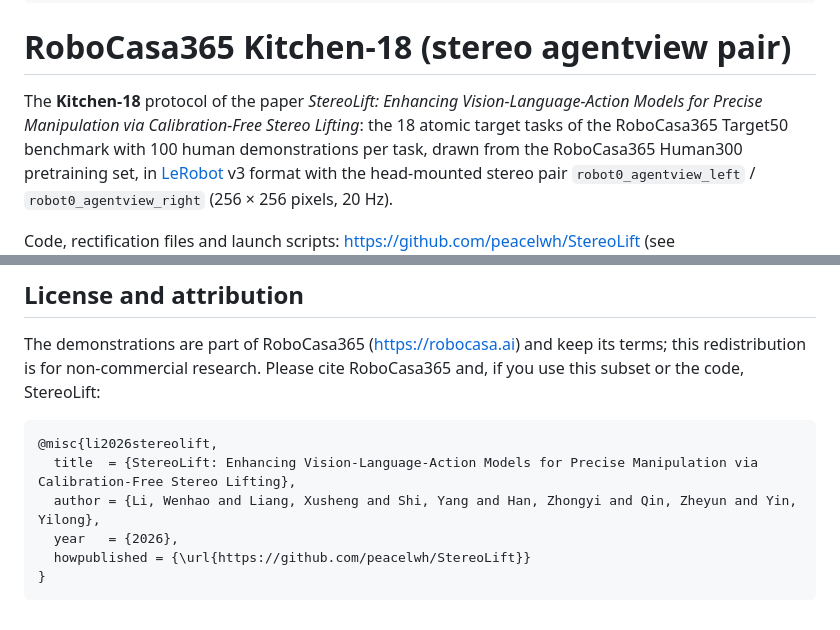
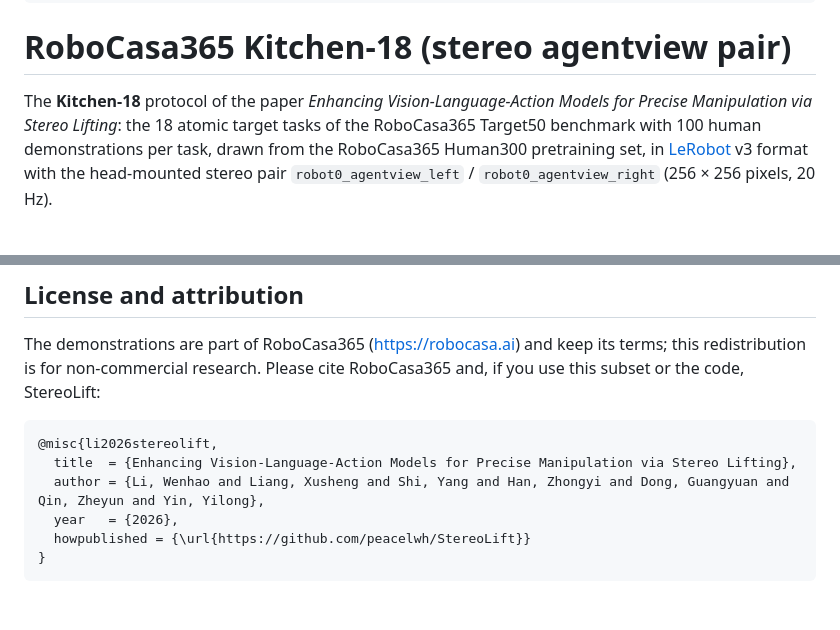
Before and after one commit to peacelwh/StereoLift, a Markdown page: docs/dataset_card_kitchen18.md, 2 parts joined by grey strips. GitHub-like rendering.

````diff
--- a/docs/dataset_card_kitchen18.md
+++ b/docs/dataset_card_kitchen18.md
@@ -15,8 +15,8 @@ size_categories:
 
 # RoboCasa365 Kitchen-18 (stereo agentview pair)
 
-The **Kitchen-18** protocol of the paper *StereoLift: Enhancing Vision-Language-Action Models for Precise
-Manipulation via Calibration-Free Stereo Lifting*: the 18 atomic target tasks of the RoboCasa365 Target50 benchmark
+The **Kitchen-18** protocol of the paper *Enhancing Vision-Language-Action Models for Precise
+Manipulation via Stereo Lifting*: the 18 atomic target tasks of the RoboCasa365 Target50 benchmark
 with 100 human demonstrations per task, drawn from the RoboCasa365 Human300 pretraining set, in
 [LeRobot](https://github.com/huggingface/lerobot) v3 format with the head-mounted stereo pair
 `robot0_agentview_left` / `robot0_agentview_right` (256 × 256 pixels, 20 Hz).
@@ -87,8 +87,8 @@ non-commercial research. Please cite RoboCasa365 and, if you use this subset or
 
 ```bibtex
 @misc{li2026stereolift,
-  title  = {StereoLift: Enhancing Vision-Language-Action Models for Precise Manipulation via Calibration-Free Stereo Lifting},
-  author = {Li, Wenhao and Liang, Xusheng and Shi, Yang and Han, Zhongyi and Qin, Zheyun and Yin, Yilong},
+  title  = {Enhancing Vision-Language-Action Models for Precise Manipulation via Stereo Lifting},
+  author = {Li, Wenhao and Liang, Xusheng and Shi, Yang and Han, Zhongyi and Dong, Guangyuan and Qin, Zheyun and Yin, Yilong},
   year   = {2026},
   howpublished = {\url{https://github.com/peacelwh/StereoLift}}
 }
````
Also changed, not shown: README.md (+12 -11 lines), assets/affiliations.png (added), 1 other file.
